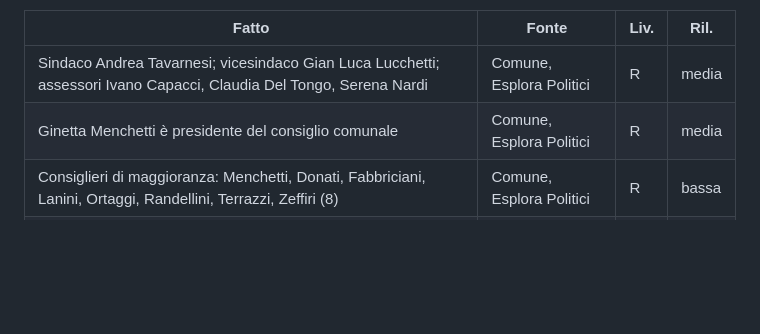
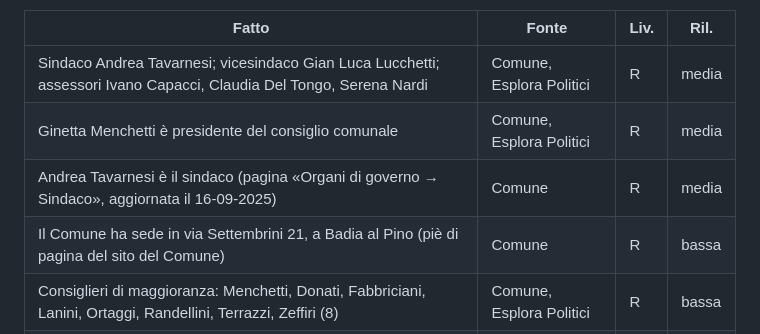
Before and after one commit to fabriziomartini/civitella-in-pillole, a Markdown page: ricerca/fatti-verificati.md, the part around the change. Drawn GitHub-style; blank space fills up the shorter version.

Commit message:
Fatti verificati: sindaco e indirizzo della sede dalla pagina ufficiale del Comune
Co-Authored-By: Claude Opus 5.5 <noreply@anthropic.com>
Claude-Session: https://claude.ai/code/session_01N2r2xFWRzMmLaN7zSKN2ii

```diff
--- a/ricerca/fatti-verificati.md
+++ b/ricerca/fatti-verificati.md
@@ -338,6 +338,8 @@ Composizione verificata sulla pagina ufficiale del Comune «Esplora Politici» (
 |---|---|---|---|
 | Sindaco Andrea Tavarnesi; vicesindaco Gian Luca Lucchetti; assessori Ivano Capacci, Claudia Del Tongo, Serena Nardi | Comune, Esplora Politici | R | media |
 | Ginetta Menchetti è presidente del consiglio comunale | Comune, Esplora Politici | R | media |
+| Andrea Tavarnesi è il sindaco (pagina «Organi di governo → Sindaco», aggiornata il 16-09-2025) | Comune | R | media |
+| Il Comune ha sede in via Settembrini 21, a Badia al Pino (piè di pagina del sito del Comune) | Comune | R | bassa |
 | Consiglieri di maggioranza: Menchetti, Donati, Fabbriciani, Lanini, Ortaggi, Randellini, Terrazzi, Zeffiri (8) | Comune, Esplora Politici | R | bassa |
 | Consiglieri di minoranza: Badii, Migliore, Moretti, Veneri (4) | Comune, Esplora Politici | R | bassa |
 | Nomi delle liste ed esiti elettorali 2021 | tuttitalia.it | W | bassa |
```
